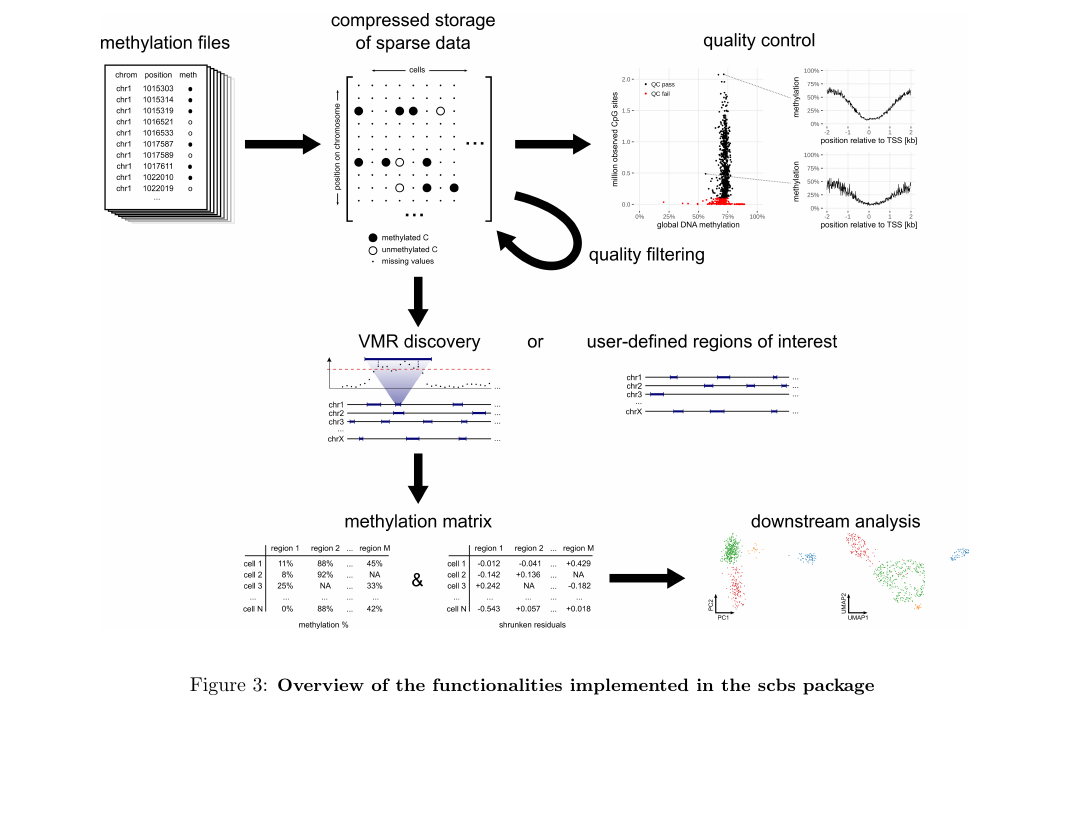
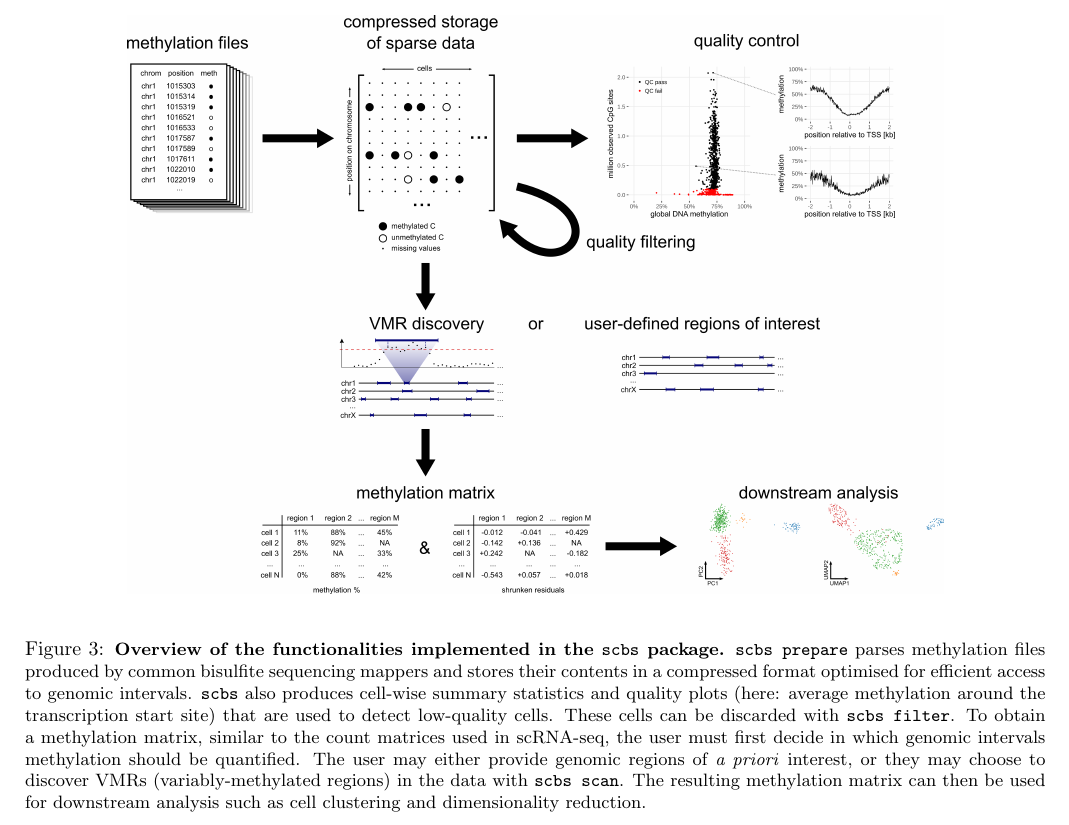
Before and after one commit to anders-biostat/scbs-paper, a LaTeX document (paper.tex): part of page 5 of 10, cut so that both start at the same text, the shorter picture padded with empty space. Compiled offline with pdfLaTeX.

Commit message:
add workflow fig caption

```diff
--- a/paper.tex
+++ b/paper.tex
@@ -144,9 +144,15 @@ Thus, VMRs provide a useful starting point for examining the data with methods f
 
 \begin{figure*}
     \begin{center}
-        \includegraphics[width=.85\textwidth]{figures/Fig_workflow.png}
+        \includegraphics[width=.8\textwidth]{figures/Fig_workflow.png}
     \end{center}
-    \caption{\small \textbf{Overview of the functionalities implemented in the scbs package}
+    \caption{\small \textbf{Overview of the functionalities implemented in the \texttt{scbs} package.}
+    \texttt{scbs prepare} parses methylation files produced by common bisulfite sequencing mappers and stores their contents in a compressed format optimised for efficient access to genomic intervals.
+    \texttt{scbs} also produces cell-wise summary statistics and quality plots (here: average methylation around the transcription start site) that are used to detect low-quality cells.
+    These cells can be discarded with \texttt{scbs filter}.
+    To obtain a methylation matrix, similar to the count matrices used in scRNA-seq, the user must first decide in which genomic intervals methylation should be quantified.
+    The user may either provide genomic regions of \emph{a priori} interest, or they may choose to discover VMRs (variably-methylated regions) in the data with \texttt{scbs scan}.
+    The resulting methylation matrix can then be used for downstream analysis such as cell clustering and dimensionality reduction.
     }
     \label{workflow}
 \end{figure*}
```
Also changed, not shown: paper.tex (12 more changed lines).
